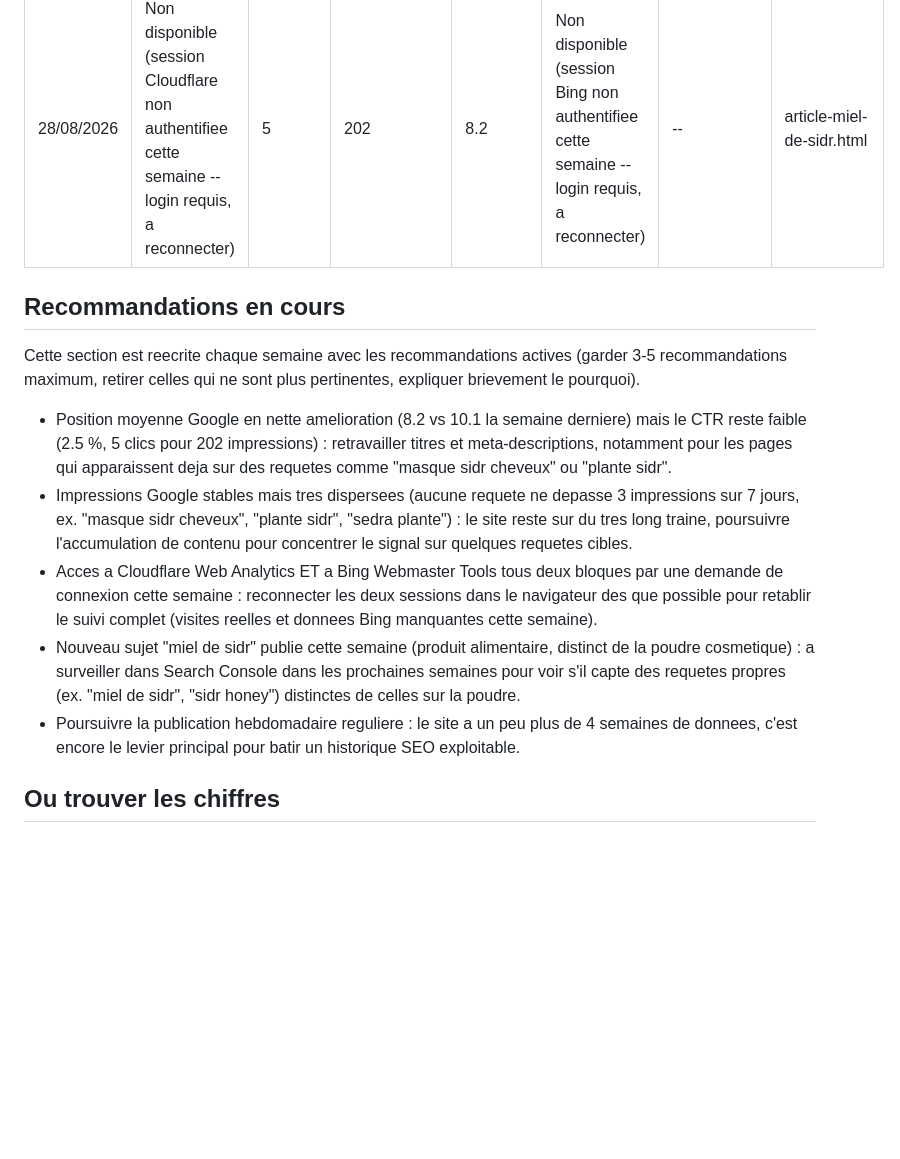
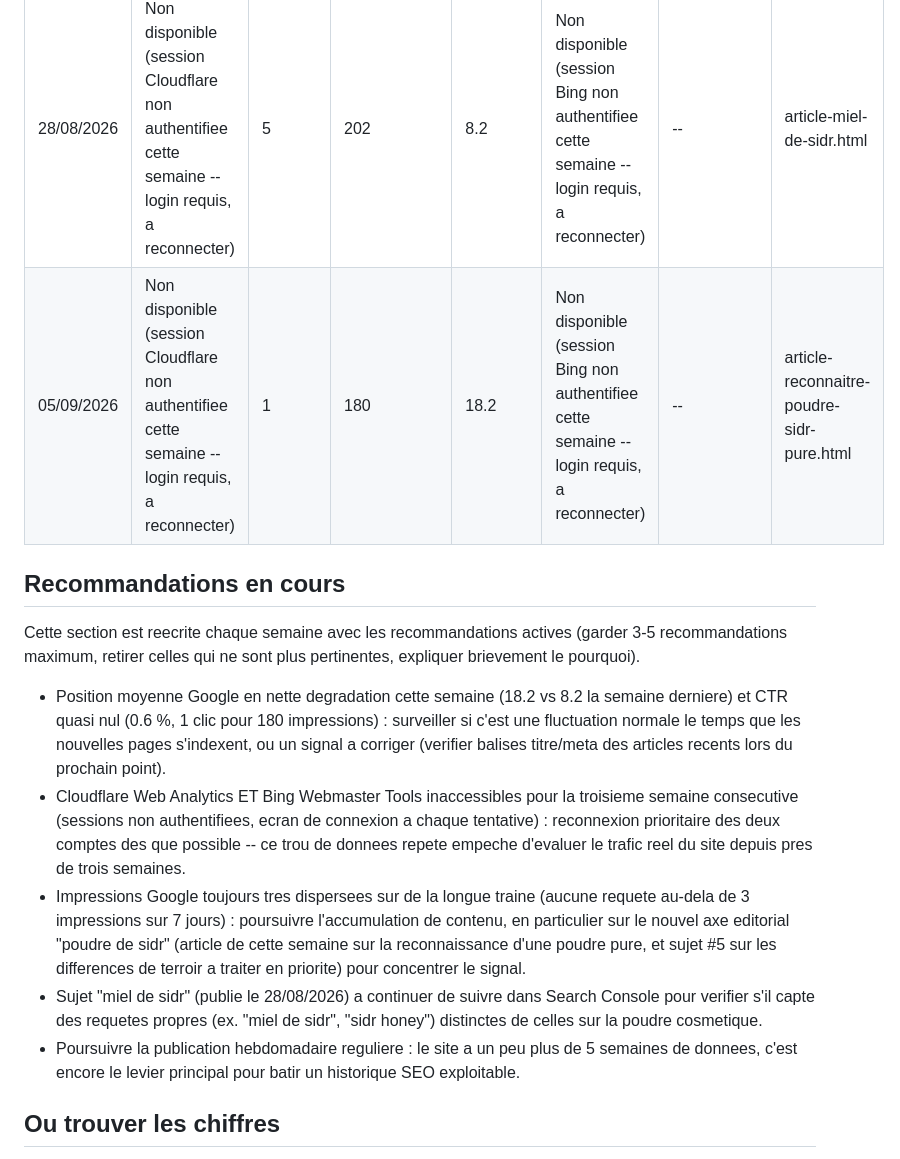
Before and after one commit to rahmarizk/les-vertus-du-sidr, a Markdown page: KPI-TRACKING.md, the part around the change. Rendered like a GitHub page; blank space fills up the shorter version.

```diff
--- a/KPI-TRACKING.md
+++ b/KPI-TRACKING.md
@@ -26,16 +26,17 @@ Chaque vendredi, ajouter une nouvelle ligne en bas du tableau (ne jamais supprim
 | 17/08/2026 | 3 (donnees encore tres limitees, site jeune) | 1 | 121 | 10.1 | 0 (Bing vient d'etre configure, pas encore de donnees) | -- | article-interview-khuwaylid-fondateur-maison-jujubier.html |
 | 21/08/2026 | Non disponible (session Cloudflare non connectee dans le navigateur cette semaine -- a reverifier la prochaine fois) | 7 | 217 | 10.1 | 0 | 6.0 (moyenne des 5 mots-cles avec impressions : 8.0, 6.0, 7.0, 6.0, 3.0) | article-sidr-coran-islam.html |
 | 28/08/2026 | Non disponible (session Cloudflare non authentifiee cette semaine -- login requis, a reconnecter) | 5 | 202 | 8.2 | Non disponible (session Bing non authentifiee cette semaine -- login requis, a reconnecter) | -- | article-miel-de-sidr.html |
+| 05/09/2026 | Non disponible (session Cloudflare non authentifiee cette semaine -- login requis, a reconnecter) | 1 | 180 | 18.2 | Non disponible (session Bing non authentifiee cette semaine -- login requis, a reconnecter) | -- | article-reconnaitre-poudre-sidr-pure.html |
 
 ## Recommandations en cours
 
 Cette section est reecrite chaque semaine avec les recommandations actives (garder 3-5 recommandations maximum, retirer celles qui ne sont plus pertinentes, expliquer brievement le pourquoi).
 
-- Position moyenne Google en nette amelioration (8.2 vs 10.1 la semaine derniere) mais le CTR reste faible (2.5 %, 5 clics pour 202 impressions) : retravailler titres et meta-descriptions, notamment pour les pages qui apparaissent deja sur des requetes comme "masque sidr cheveux" ou "plante sidr".
-- Impressions Google stables mais tres dispersees (aucune requete ne depasse 3 impressions sur 7 jours, ex. "masque sidr cheveux", "plante sidr", "sedra plante") : le site reste sur du tres long traine, poursuivre l'accumulation de contenu pour concentrer le signal sur quelques requetes cibles.
-- Acces a Cloudflare Web Analytics ET a Bing Webmaster Tools tous deux bloques par une demande de connexion cette semaine : reconnecter les deux sessions dans le navigateur des que possible pour retablir le suivi complet (visites reelles et donnees Bing manquantes cette semaine).
-- Nouveau sujet "miel de sidr" publie cette semaine (produit alimentaire, distinct de la poudre cosmetique) : a surveiller dans Search Console dans les prochaines semaines pour voir s'il capte des requetes propres (ex. "miel de sidr", "sidr honey") distinctes de celles sur la poudre.
-- Poursuivre la publication hebdomadaire reguliere : le site a un peu plus de 4 semaines de donnees, c'est encore le levier principal pour batir un historique SEO exploitable.
+- Position moyenne Google en nette degradation cette semaine (18.2 vs 8.2 la semaine derniere) et CTR quasi nul (0.6 %, 1 clic pour 180 impressions) : surveiller si c'est une fluctuation normale le temps que les nouvelles pages s'indexent, ou un signal a corriger (verifier balises titre/meta des articles recents lors du prochain point).
+- Cloudflare Web Analytics ET Bing Webmaster Tools inaccessibles pour la troisieme semaine consecutive (sessions non authentifiees, ecran de connexion a chaque tentative) : reconnexion prioritaire des deux comptes des que possible -- ce trou de donnees repete empeche d'evaluer le trafic reel du site depuis pres de trois semaines.
+- Impressions Google toujours tres dispersees sur de la longue traine (aucune requete au-dela de 3 impressions sur 7 jours) : poursuivre l'accumulation de contenu, en particulier sur le nouvel axe editorial "poudre de sidr" (article de cette semaine sur la reconnaissance d'une poudre pure, et sujet #5 sur les differences de terroir a traiter en priorite) pour concentrer le signal.
+- Sujet "miel de sidr" (publie le 28/08/2026) a continuer de suivre dans Search Console pour verifier s'il capte des requetes propres (ex. "miel de sidr", "sidr honey") distinctes de celles sur la poudre cosmetique.
+- Poursuivre la publication hebdomadaire reguliere : le site a un peu plus de 5 semaines de donnees, c'est encore le levier principal pour batir un historique SEO exploitable.
 
 ## Ou trouver les chiffres
 
```
